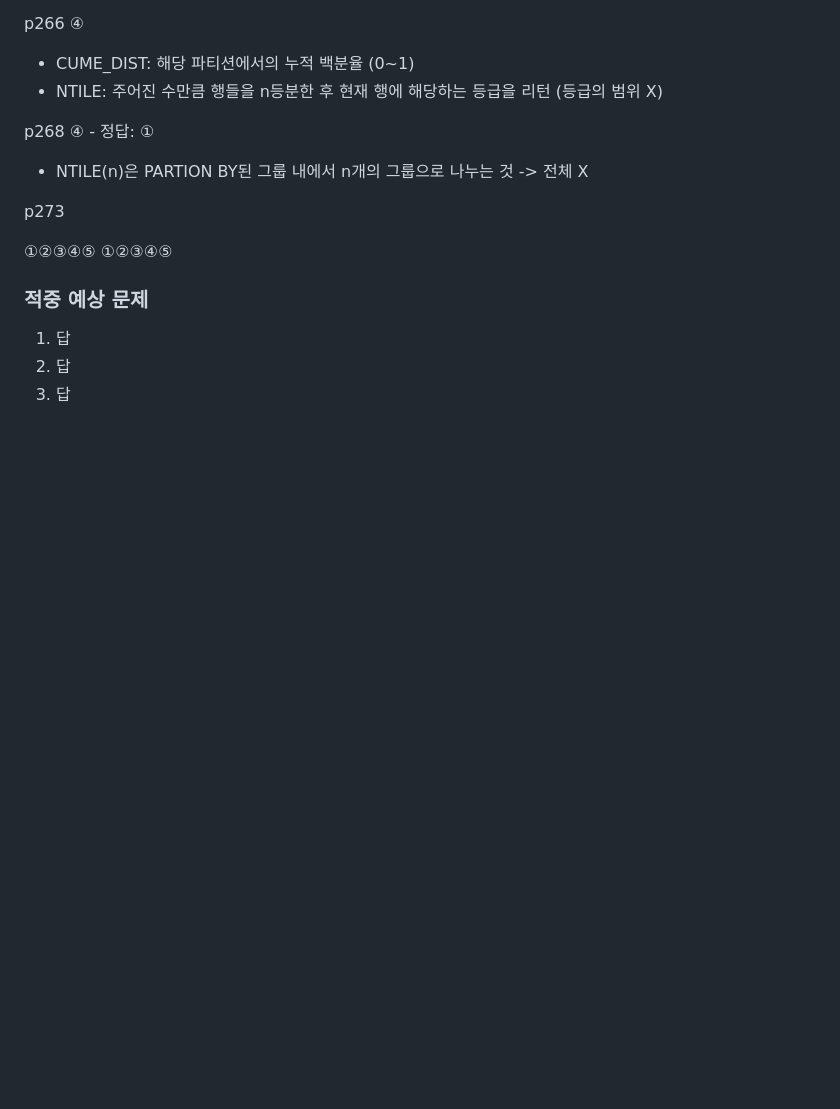
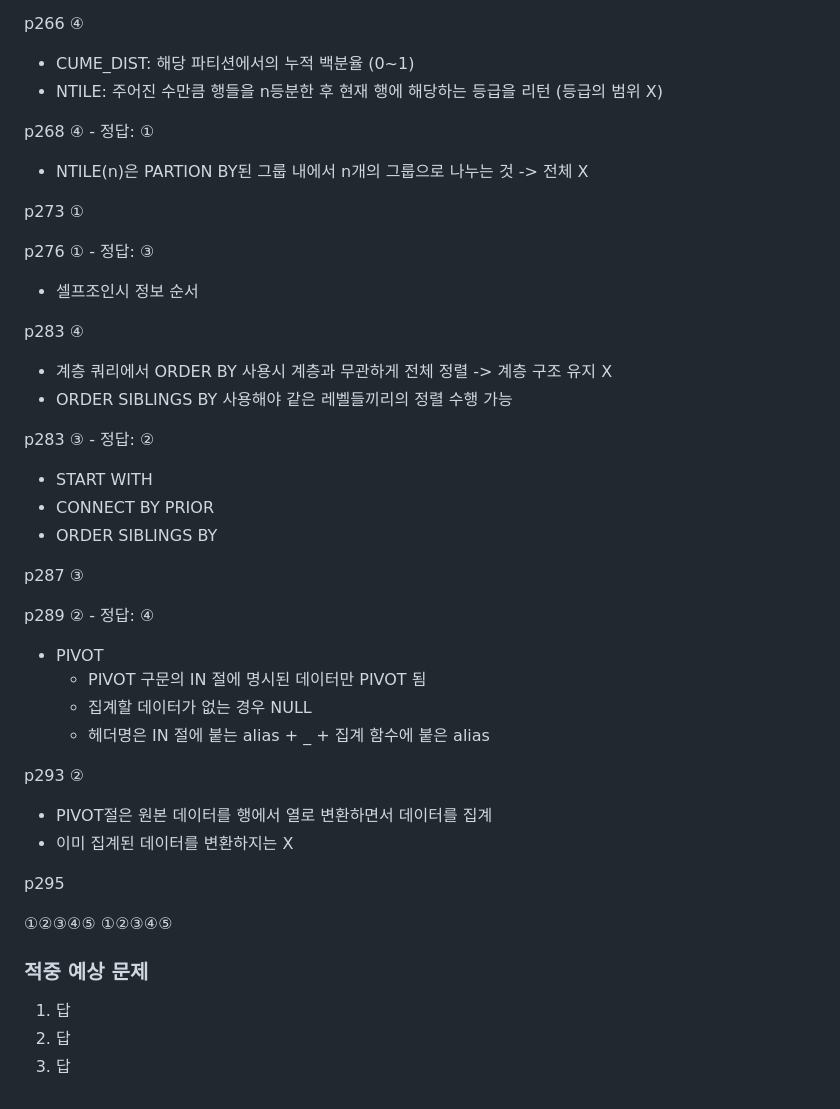
Before and after one commit to CheonJihyun/DA.github.io, a Markdown page: SQLD/SQLD 오답노트_Part2-2_천지현_250205.md, the part around the change. Drawn GitHub-style; blank space fills up the shorter version.

```diff
--- a/SQLD/SQLD 오답노트_Part2-2_천지현_250205.md
+++ b/SQLD/SQLD 오답노트_Part2-2_천지현_250205.md
@@ -140,7 +140,38 @@ p268 <span style='color:red'>④</span> - 정답: ①
 
 - NTILE(n)은 PARTION BY된 그룹 내에서 n개의 그룹으로 나누는 것 -> 전체 X
 
-p273
+p273 <span style='color:skyblue'>①</span>
+
+p276 <span style='color:red'>①</span> - 정답: ③
+
+- 셀프조인시 정보 순서
+
+p283 <span style='color:skyblue'>④</span>
+
+- 계층 쿼리에서 ORDER BY 사용시 계층과 무관하게 전체 정렬 -> 계층 구조 유지 X
+- ORDER SIBLINGS BY 사용해야 같은 레벨들끼리의 정렬 수행 가능
+
+p283 <span style='color:red'>③</span> - 정답: ②
+
+- START WITH
+- CONNECT BY PRIOR
+- ORDER SIBLINGS BY
+
+p287 <span style='color:skyblue'>③</span>
+
+p289 <span style='color:red'>②</span> - 정답: ④
+
+- PIVOT
+  - PIVOT 구문의 IN 절에 명시된 데이터만 PIVOT 됨
+  - 집계할 데이터가 없는 경우 NULL
+  - 헤더명은 IN 절에 붙는 alias + _ + 집계 함수에 붙은 alias
+
+p293 <span style='color:skyblue'>②</span>
+
+- PIVOT절은 원본 데이터를 행에서 열로 변환하면서 데이터를 집계
+- 이미 집계된 데이터를 변환하지는 X
+
+p295
 
 <span style='color:red'>①②③④⑤</span>
 <span style='color:skyblue'>①②③④⑤</span>
```
Also changed, not shown: SQLD/SQLD 단권화_Part2-2_천지현_250204.md (+16 -8 lines).
